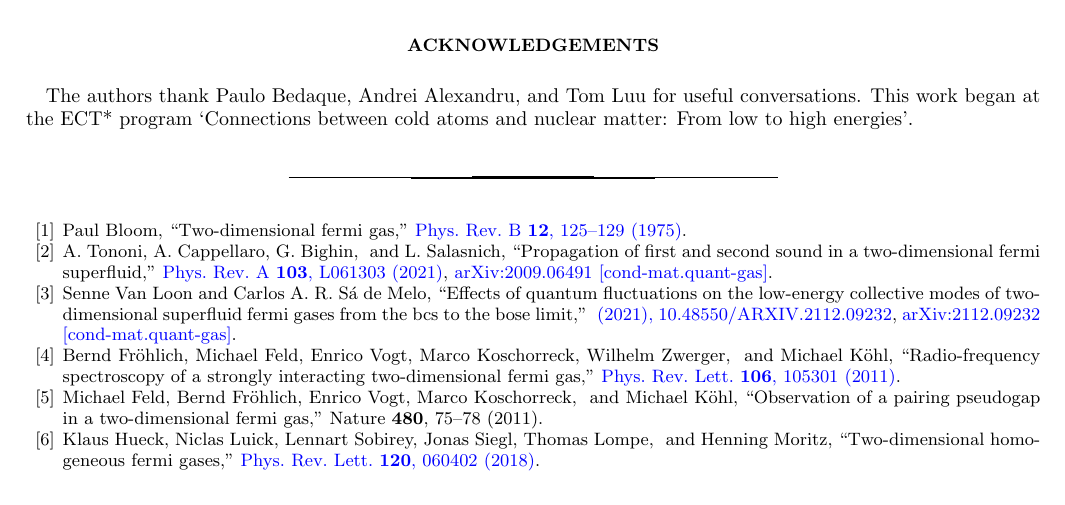
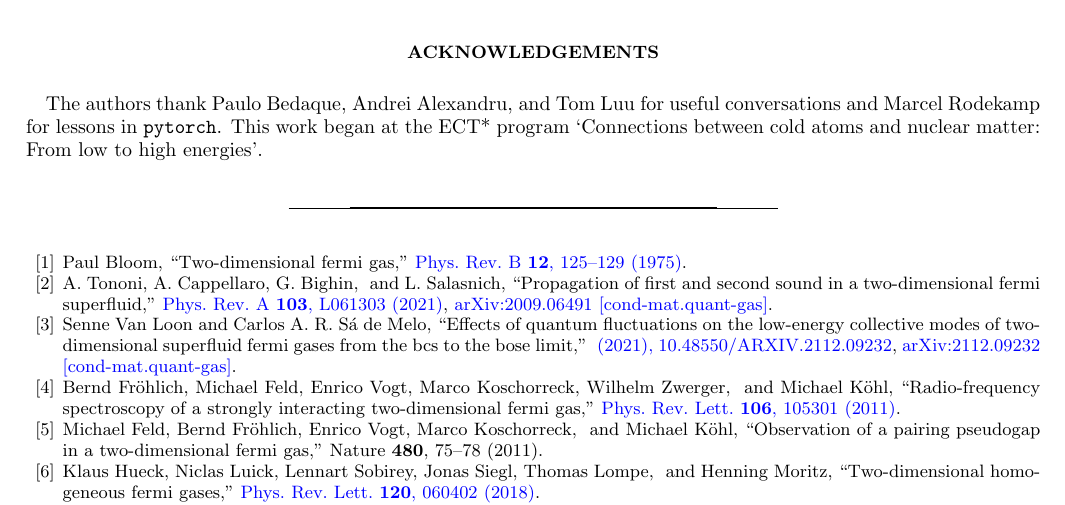
Before and after one commit to evanberkowitz/two-dimensional-gasses, a LaTeX paper (master.tex, which reads section/acknowledgements.tex): part of page 20 of 21, cut so that both start at the same text. Compiled offline with pdfLaTeX.

Commit message:
Thank Marcel for pytorch help.

```diff
--- a/section/acknowledgements.tex
+++ b/section/acknowledgements.tex
@@ -1,4 +1,4 @@
 \section*{Acknowledgements}
 
-The authors thank Paulo Bedaque, Andrei Alexandru, and Tom Luu for useful conversations.
+The authors thank Paulo Bedaque, Andrei Alexandru, and Tom Luu for useful conversations and Marcel Rodekamp for lessons in \texttt{pytorch}.
 This work began at the ECT* program `Connections between cold atoms and nuclear matter: From low to high energies'.
```
